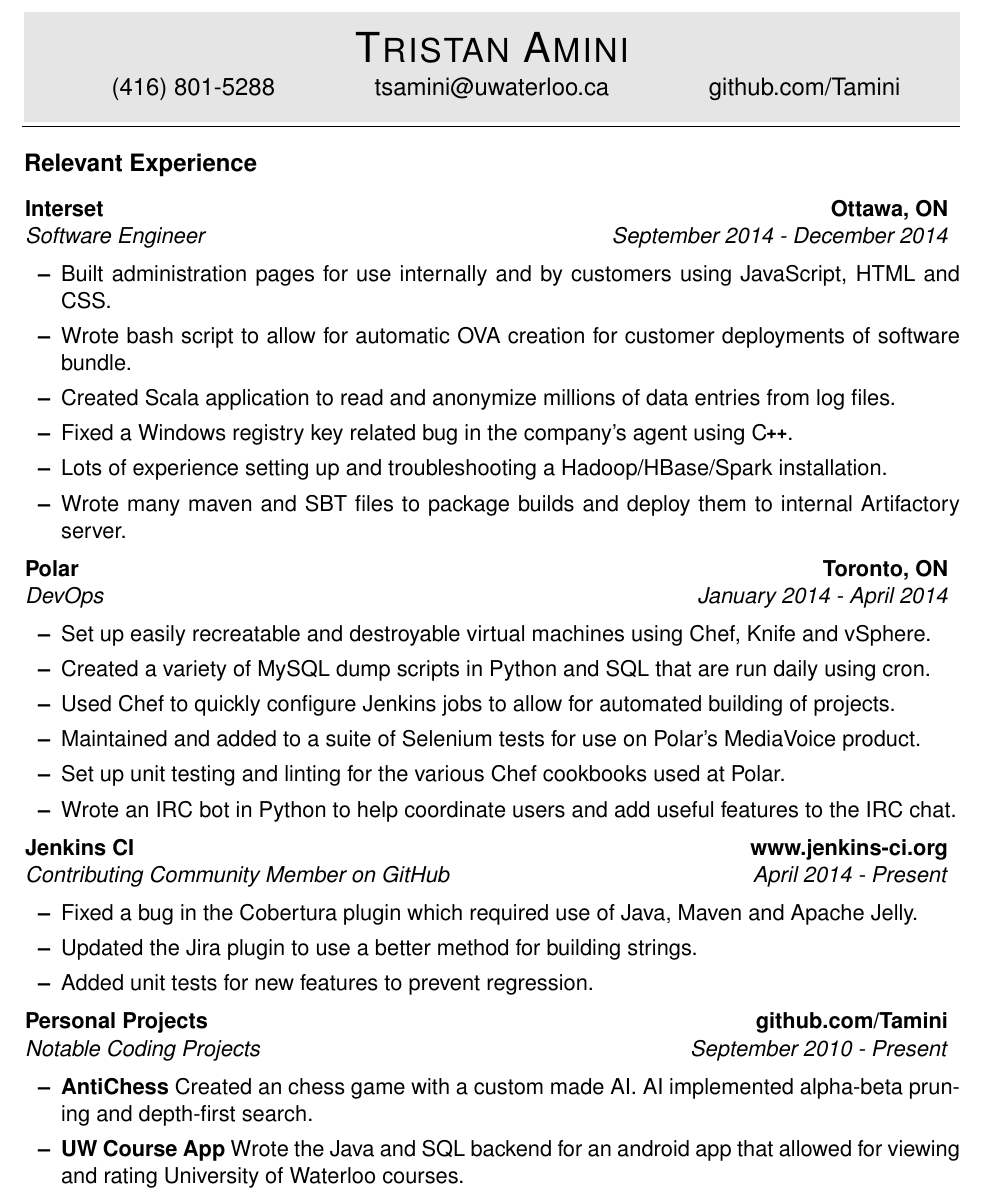
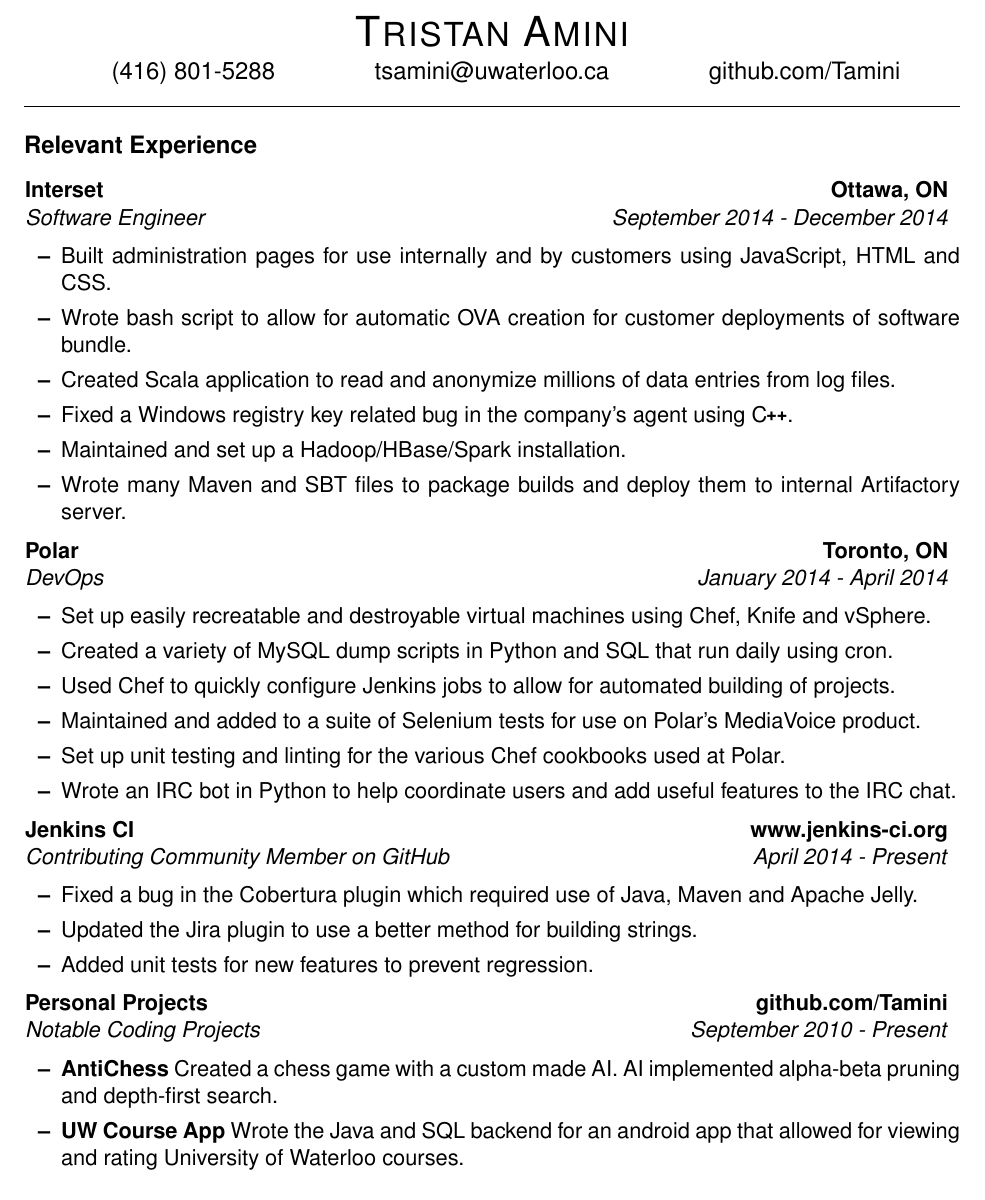
Before and after one commit to Tamini/Resume, a LaTeX CV (resume.tex): part of page 1 of 2, cut so that both start at the same text. Compiled offline with pdfLaTeX; a missing font is replaced by an installed copy or a similar font.

Commit message:
Cleaned it up a bit, removed highlight for now.

```diff
--- a/resume.tex
+++ b/resume.tex
@@ -24,7 +24,7 @@
 \newcommand{\lineunder}{\vspace*{-8pt}\par\hspace*{-18pt}\hrulefill\par}
 \newcommand{\contact}[5]{%
 \vspace*{-8pt}
-\begin{mdframed}[hidealllines=true,backgroundcolor=gray!20]
+\begin{mdframed}[linecolor=black, linewidth=0.5pt, topline=false, rightline=false, leftline=false, backgroundcolor=white!20]
 \vspace*{5pt}
 \begin{center}
 {\huge\scshape #1}\\
@@ -34,7 +34,7 @@
 \end{center}
 \vspace*{5pt}
 \end{mdframed}
-\vspace*{-12pt}
+\vspace*{-18pt}
 }
 
 \newcommand{\CPP}
@@ -48,10 +48,7 @@
 
 \begin{document}
 \contact{Tristan Amini}{(416) 801-5288}{tsamini@uwaterloo.ca}{github.com/Tamini}
-\smallskip
-\lineunder
-\vspace*{-10pt}
-\subsection*{Relevant Experience}
+\subsection{\subsection*{Relevant Experience}}
 \begin{itemize}[leftmargin=-0.5em, label={}]
 	\parskip=0.1em
 
@@ -68,8 +65,8 @@
 		\item Wrote bash script to allow for automatic OVA creation for customer deployments of software bundle.
 		\item Created Scala application to read and anonymize millions of data entries from log files.
 		\item Fixed a Windows registry key related bug in the company's agent using \CPP.
-		\item Lots of experience setting up and troubleshooting a Hadoop/HBase/Spark installation.
-		\item Wrote many maven and SBT files to package builds and deploy them to internal Artifactory server.
+		\item Maintained and set up a Hadoop/HBase/Spark installation.
+		\item Wrote many Maven and SBT files to package builds and deploy them to internal Artifactory server.
 	\end{itemize}
 
 	\item
@@ -82,7 +79,7 @@
 		{\emph{January 2014 - April 2014}}
 	\begin{itemize}
 		\item Set up easily recreatable and destroyable virtual machines using Chef, Knife and vSphere.
-		\item Created a variety of MySQL dump scripts in Python and SQL that are run daily using cron.
+		\item Created a variety of MySQL dump scripts in Python and SQL that run daily using cron.
 		\item Used Chef to quickly configure Jenkins jobs to allow for automated building of projects.
 		\item Maintained and added to a suite of Selenium tests for use on Polar's MediaVoice product.
 		\item Set up unit testing and linting for the various Chef cookbooks used at Polar.
@@ -112,7 +109,7 @@
 		{\emph{Notable Coding Projects}}
 		{\emph{September 2010 - Present}}
 	\begin{itemize}
-		\item {\bf AntiChess} Created an chess game with a custom made AI. AI implemented alpha-beta pruning and depth-first search.
+		\item {\bf AntiChess} Created a chess game with a custom made AI. AI implemented alpha-beta pruning and depth-first search.
 		\item {\bf UW Course App} Wrote the Java and SQL backend for an android app that allowed for viewing and rating University of Waterloo courses.
 	\end{itemize}
 
```
